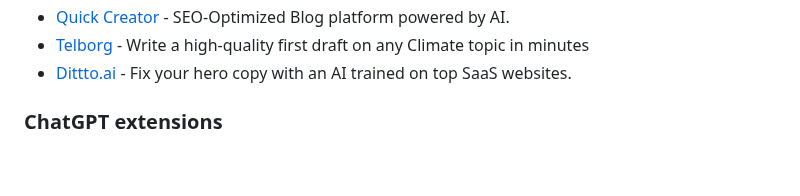
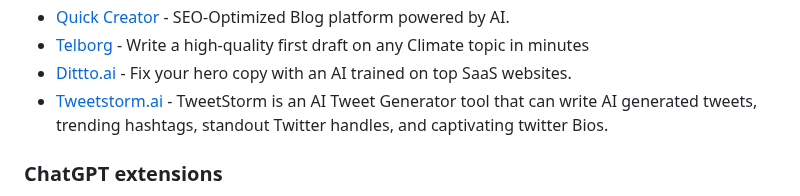
Before and after one commit to mahseema/awesome-ai-tools, a Markdown page: README.md, the part around the change. GitHub-like rendering; blank space fills up the shorter version.

Commit message:
Added Tweetstorm.ai in writing assistants

```diff
--- a/README.md
+++ b/README.md
@@ -84,6 +84,7 @@ Welcome to Awesome AI Tools! Dive into my curated list of AI list, featuring top
 - [Quick Creator](https://quickcreator.io) - SEO-Optimized Blog platform powered by AI.
 - [Telborg](https://telborg.com/) - Write a high-quality first draft on any Climate topic in minutes
 - [Dittto.ai](https://dittto.ai) - Fix your hero copy with an AI trained on top SaaS websites.
+- [Tweetstorm.ai](https://tweetstorm.ai/) - TweetStorm is an AI Tweet Generator tool that can write AI generated tweets, trending hashtags, standout Twitter handles, and captivating twitter Bios.
 
 ### ChatGPT extensions
 
```
